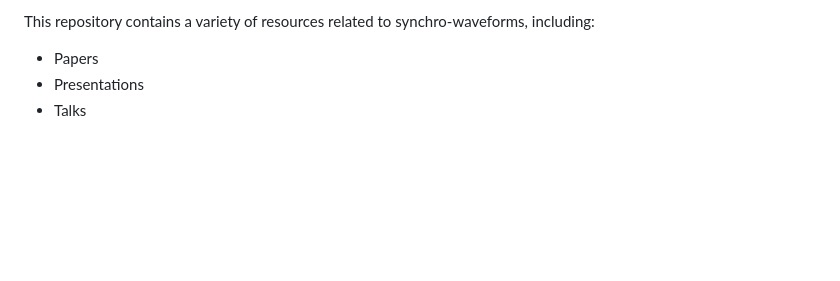
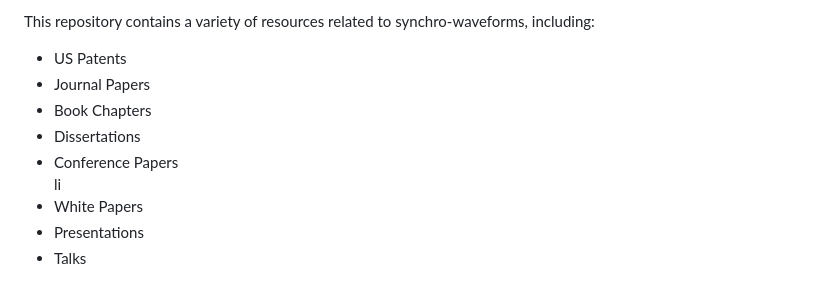
Before and after one commit to Mldizd/Mldizd.github.io, a Markdown page: README.md, the part around the change. GitHub-like rendering; blank space fills up the shorter version.

```diff
--- a/README.md
+++ b/README.md
@@ -29,7 +29,12 @@ and awareness about the status of the power electric grid and its components.</p
 <p>This repository contains a variety of resources related to synchro-waveforms, including:</p>
 
 <ul>
-  <li>Papers</li>
+  <li>US Patents</li>
+  <li>Journal Papers</li>
+  <li>Book Chapters</li>
+  <li>Dissertations</li>
+  <li>Conference Papers</li>li
+  <li>White Papers</li>
   <li>Presentations</li>
   <li>Talks</li>
 </ul>
```
